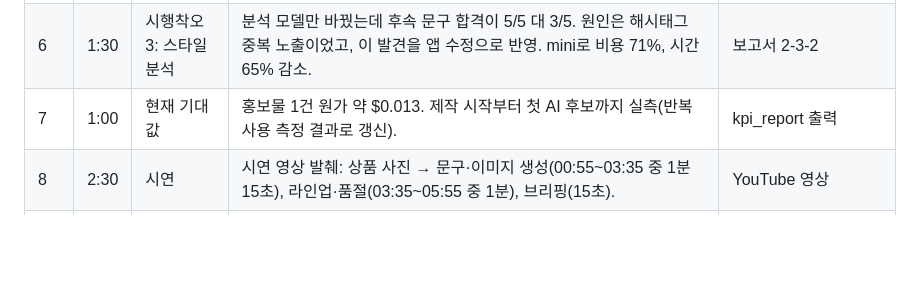
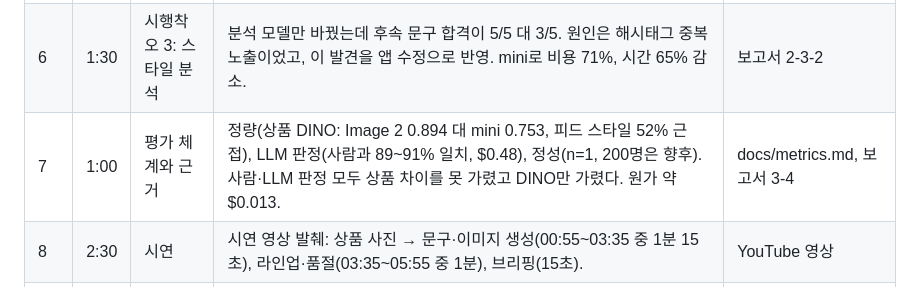
Before and after one commit to JINzinzara/content-marketing-ai, a Markdown page: docs/presentation-outline.md, the part around the change. Rendered like a GitHub page; blank space fills up the shorter version.

```diff
--- a/docs/presentation-outline.md
+++ b/docs/presentation-outline.md
@@ -10,7 +10,7 @@
 | 4 | 2:00 | 시행착오 1: 상품 보존 | 수동 영역 → SlimSAM 누끼 → 병행 → 자동 편집으로 5일 동안 세 번 변경. 품질만 보고 사장님의 조작 단계를 비용으로 보지 않은 것이 원인. | 보고서 2-5 비교 이미지 |
 | 5 | 2:00 | 시행착오 2: 이미지 모델 | 싼 Image 1 mini는 3/5. 단가는 Image 2가 45.5% 비싸지만, 합격 1건당 비용은 12.7% 낮고 기대 대기 시간은 27% 짧다. 불합격 원인은 모두 미리보기 잘림(H04). | 보고서 3-3 표 |
 | 6 | 1:30 | 시행착오 3: 스타일 분석 | 분석 모델만 바꿨는데 후속 문구 합격이 5/5 대 3/5. 원인은 해시태그 중복 노출이었고, 이 발견을 앱 수정으로 반영. mini로 비용 71%, 시간 65% 감소. | 보고서 2-3-2 |
-| 7 | 1:00 | 현재 기대값 | 홍보물 1건 원가 약 $0.013. 제작 시작부터 첫 AI 후보까지 실측(반복 사용 측정 결과로 갱신). | kpi_report 출력 |
+| 7 | 1:00 | 평가 체계와 근거 | 정량(상품 DINO: Image 2 0.894 대 mini 0.753, 피드 스타일 52% 근접), LLM 판정(사람과 89~91% 일치, $0.48), 정성(n=1, 200명은 향후). 사람·LLM 판정 모두 상품 차이를 못 가렸고 DINO만 가렸다. 원가 약 $0.013. | docs/metrics.md, 보고서 3-4 |
 | 8 | 2:30 | 시연 | 시연 영상 발췌: 상품 사진 → 문구·이미지 생성(00:55~03:35 중 1분 15초), 라인업·품절(03:35~05:55 중 1분), 브리핑(15초). | YouTube 영상 |
 | 9 | 1:00 | 한계와 다음 단계 | 한 가게·한 상품·평가자 1명. 실제 사장님 사용성, 예약 게시의 지속 운영, 다른 업종 확장은 미확인. | 보고서 3-4 |
 | 10 | 1:00 | 회고 | 기준을 먼저 세웠다면 시행착오를 줄였을 것. 다음에는 비교 기준부터 정하고 기능을 늘린다. | 보고서 4 |
```
Also changed, not shown: README.md (+11 -1 lines), docs/metrics.md (+40 -0 lines).
